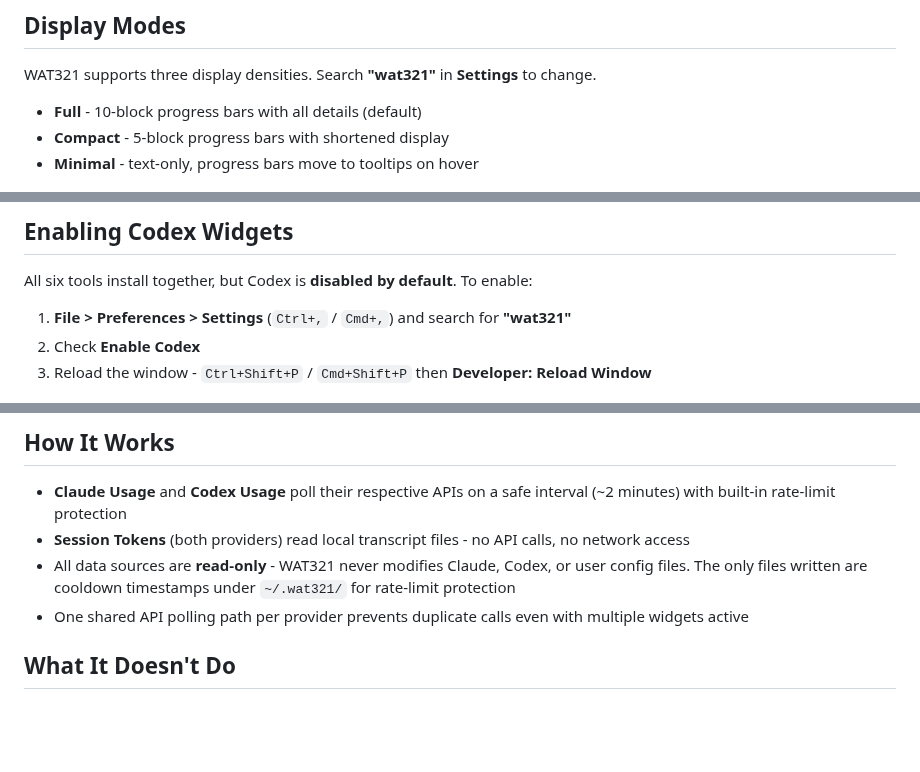
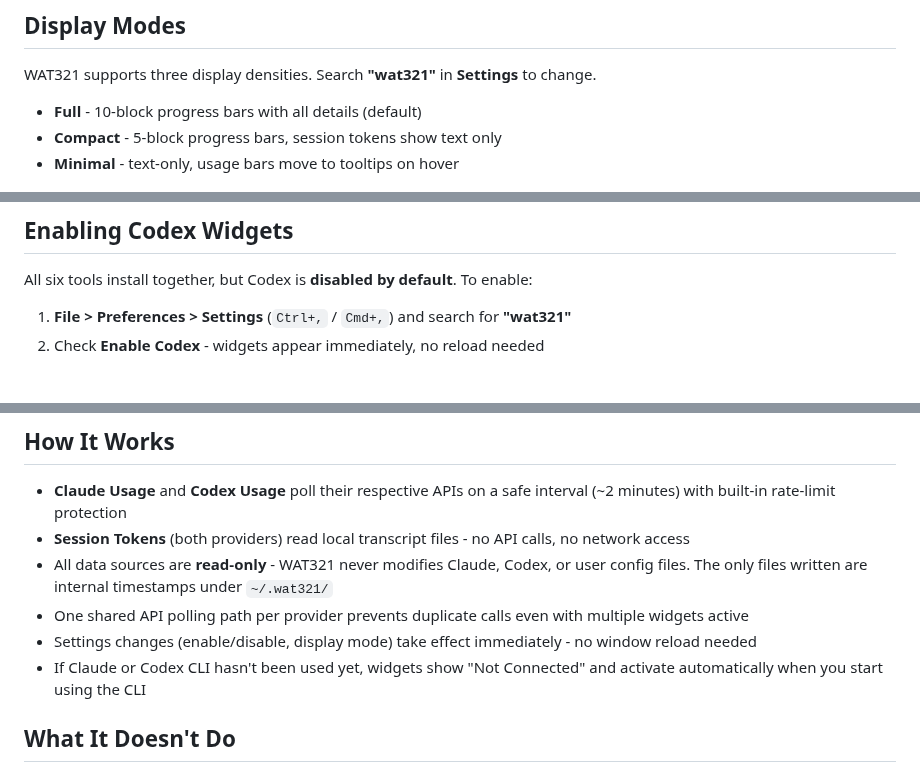
Before and after one commit to WillyDrucker/WAT321, a Markdown page: README.md, 3 parts joined by grey strips. Rendered like a GitHub page; blank space fills up the shorter version.

Commit message:
update README, logo, and issue templates for v1.0.5 features
- remove window reload instructions from Codex enable section
- add dynamic settings and not-connected behavior to How It Works
- clarify display mode differences between usage and session token widgets
- update logo with latest design
- fix em dash in feature request template
- update widget list in bug report template

Co-Authored-By: Claude Opus 4.6 (1M context) <noreply@anthropic.com>

```diff
--- a/README.md
+++ b/README.md
@@ -51,8 +51,8 @@ Monitors your Codex session's context window fill level. Same layout as Claude s
 WAT321 supports three display densities. Search **"wat321"** in **Settings** to change.
 
 - **Full** - 10-block progress bars with all details (default)
-- **Compact** - 5-block progress bars with shortened display
-- **Minimal** - text-only, progress bars move to tooltips on hover
+- **Compact** - 5-block progress bars, session tokens show text only
+- **Minimal** - text-only, usage bars move to tooltips on hover
 
 <img src="images/screenshots/DISPLAY_MODE_SETTINGS.png" width="300">
 
@@ -80,8 +80,7 @@ WAT321 supports three display densities. Search **"wat321"** in **Settings** to
 All six tools install together, but Codex is **disabled by default**. To enable:
 
 1. **File > Preferences > Settings** (`Ctrl+,` / `Cmd+,`) and search for **"wat321"**
-2. Check **Enable Codex**
-3. Reload the window - `Ctrl+Shift+P` / `Cmd+Shift+P` then **Developer: Reload Window**
+2. Check **Enable Codex** - widgets appear immediately, no reload needed
 
 <img src="images/screenshots/CODEX_WAT321_SETTINGS.png" width="350">
 
@@ -97,8 +96,10 @@ Once enabled, you can toggle individual Codex widgets on or off using the **stat
 
 - **Claude Usage** and **Codex Usage** poll their respective APIs on a safe interval (~2 minutes) with built-in rate-limit protection
 - **Session Tokens** (both providers) read local transcript files - no API calls, no network access
-- All data sources are **read-only** - WAT321 never modifies Claude, Codex, or user config files. The only files written are cooldown timestamps under `~/.wat321/` for rate-limit protection
+- All data sources are **read-only** - WAT321 never modifies Claude, Codex, or user config files. The only files written are internal timestamps under `~/.wat321/`
 - One shared API polling path per provider prevents duplicate calls even with multiple widgets active
+- Settings changes (enable/disable, display mode) take effect immediately - no window reload needed
+- If Claude or Codex CLI hasn't been used yet, widgets show "Not Connected" and activate automatically when you start using the CLI
 
 ## What It Doesn't Do
 
```
Also changed, not shown: other parts of README.md (+1 -1 lines), .github/ISSUE_TEMPLATE/bug_report.md (+1 -1 lines), .github/ISSUE_TEMPLATE/feature_request.md (+1 -1 lines), images/icon.png.
